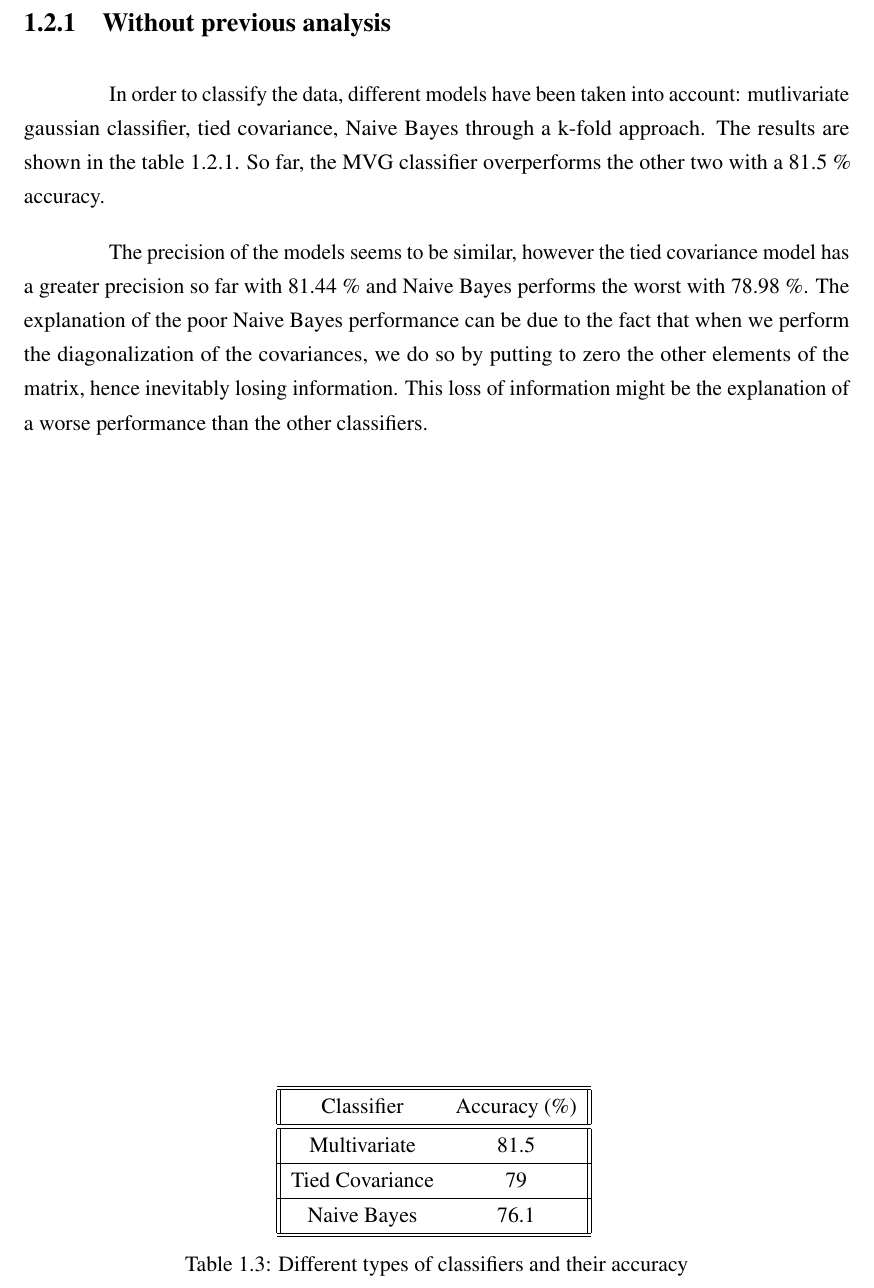
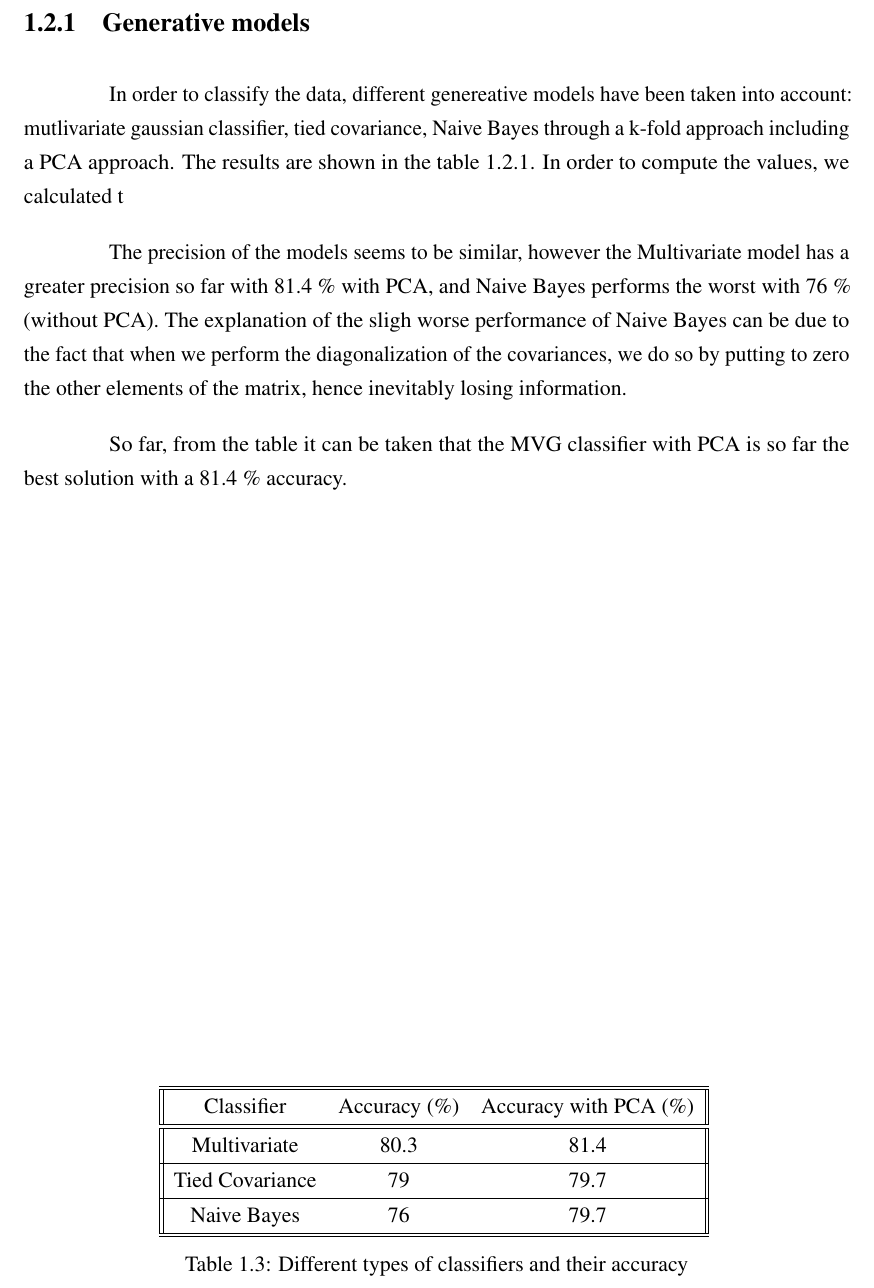
Before and after one commit to thebouda/MLProject, a LaTeX document (lataexreport/main.tex): part of page 7 of 7, cut at the place of the change. Compiled offline with pdfLaTeX.

Commit message:
writing generative models

```diff
--- a/lataexreport/main.tex
+++ b/lataexreport/main.tex
@@ -272,35 +272,38 @@ Moreover, while performing k-fold with some classifiers, k = 8 appeared as an af
 concerning time consumption, whilst performing a decent classification (> 80\%).
 Hence every time the k-fold is performed, we are using k = 8.
 
-\subsection{Without previous analysis}
+\subsection{Generative models}
 
-In order to classify the data, different models have been taken into account:
-mutlivariate gaussian classifier, tied covariance, Naive Bayes through a k-fold approach.
- The results are shown in the table \ref{diffTypesclass}. So far, the MVG classifier
- overperforms the other two with a 81.5 \% accuracy.
+In order to classify the data, different genereative models have been taken into account:
+mutlivariate gaussian classifier, tied covariance, Naive Bayes through a k-fold approach including a PCA approach.
+ The results are shown in the table \ref{diffTypesclass}. In order to compute the values, we calculated t
+
+ The precision of the models seems to be similar, however the Multivariate  model has a
+ greater precision so far with 81.4 \% with PCA, and Naive Bayes performs the worst with 76 \% (without PCA).
+ The explanation of the sligh worse performance of Naive Bayes  can be due to the fact that when we
+ perform the diagonalization of the covariances, we do so by putting to zero the other elements
+  of the matrix, hence inevitably losing information.
+
+ So far, from the table it can be taken that the MVG classifier with PCA is so far the best solution with
+  a 81.4 \% accuracy.
+
 \begin{table}
 \centering
- \begin{tabular}{||c c||}
+ \begin{tabular}{||c c c||}
     \hline \hline
-    Classifier & Accuracy (\%) \\
+    Classifier & Accuracy (\%) & Accuracy with PCA (\%)\\
     \hline\hline
-    Multivariate & 81.5  \\
+    Multivariate & 80.3 & 81.4  \\
     \hline
-    Tied Covariance & 79 \\
+    Tied Covariance & 79 & 79.7  \\
     \hline
-    Naive Bayes & 76.1 \\
+    Naive Bayes & 76 & 79.7 \\
     \hline \hline
 \end{tabular}
 \label{diffTypesclass}
 \caption{Different types of classifiers and their accuracy}
 \end{table}
 
-The precision of the models seems to be similar, however the tied covariance model has a
- greater precision so far with 81.44 \% and Naive Bayes performs the worst with 78.98 \%.
- The explanation of the poor Naive Bayes performance can be due to the fact that when we
- perform the diagonalization of the covariances, we do so by putting to zero the other elements
-  of the matrix, hence inevitably losing information. This loss of information might be the
-  explanation of a worse performance than the other classifiers.
 
 
 \end{document}
```
Also changed, not shown: lataexreport/main.pdf, 6 other files.
